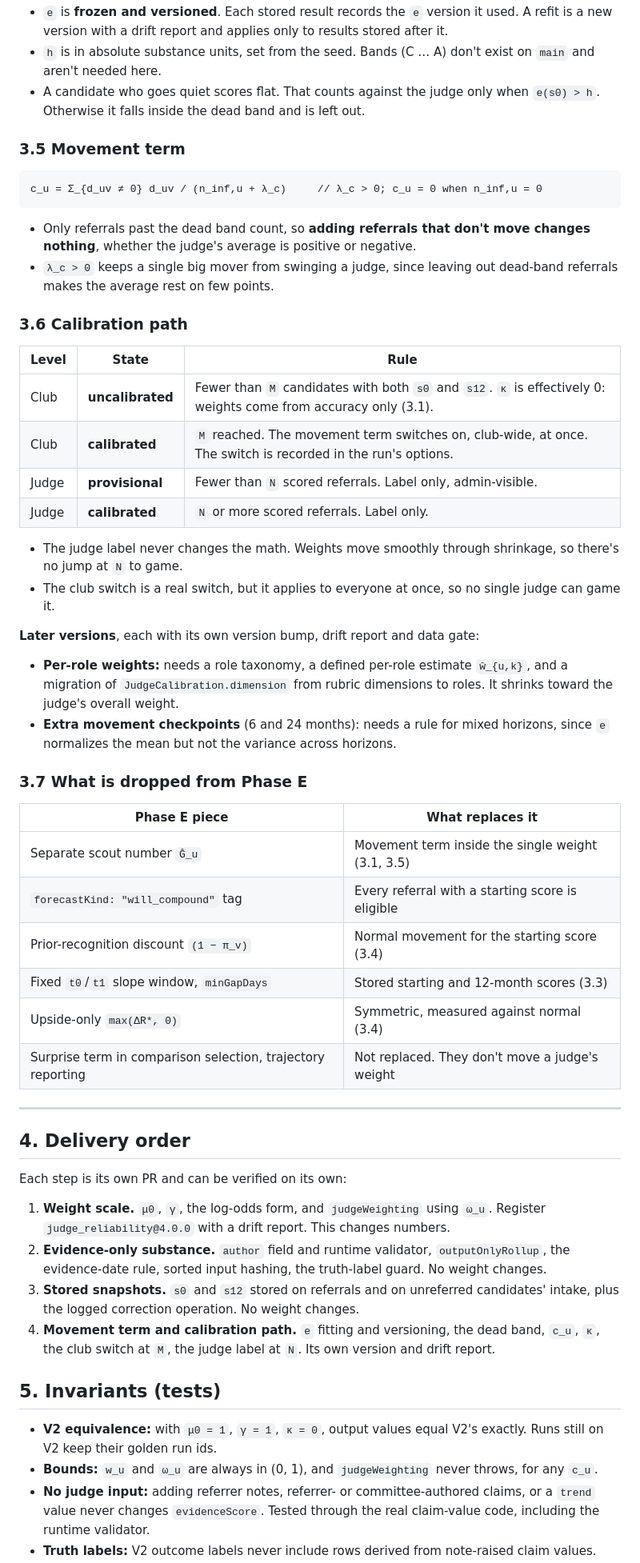
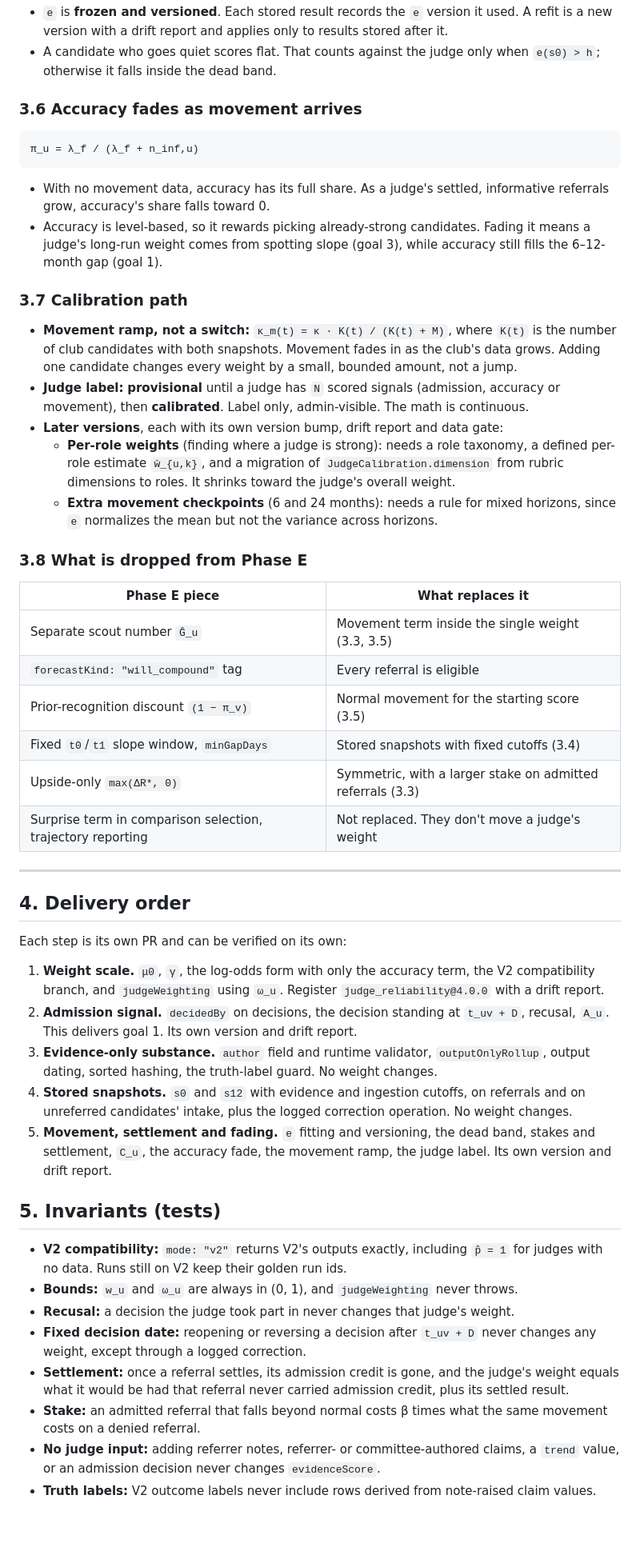
Before and after one commit to sean-lai-sh/talent-graph, a Markdown page: docs/issues/28-judge-band-crossing.md, the part around one of its changes. Shown at 80% size. Rendered like a GitHub page; blank space fills up the shorter version.

````diff
--- a/docs/issues/28-judge-band-crossing.md
+++ b/docs/issues/28-judge-band-crossing.md
@@ -115,42 +167,32 @@ d_uv   = sign(r_uv) · max(|r_uv| − h, 0) // dead band
 - `e` is **frozen and versioned**. Each stored result records the `e` version it used. A refit is a new version with a drift report and applies only to results stored after it.
-- `h` is in absolute substance units, set from the seed. Bands (C … A) don't exist on `main` and aren't needed here.
-- A candidate who goes quiet scores flat. That counts against the judge only when `e(s0) > h`. Otherwise it falls inside the dead band and is left out.
+- A candidate who goes quiet scores flat. That counts against the judge only when `e(s0) > h`; otherwise it falls inside the dead band.
 
-### 3.5 Movement term
+### 3.6 Accuracy fades as movement arrives
 
 ```
-c_u = Σ_{d_uv ≠ 0} d_uv / (n_inf,u + λ_c)     // λ_c > 0; c_u = 0 when n_inf,u = 0
+π_u = λ_f / (λ_f + n_inf,u)
 ```
 
-- Only referrals past the dead band count, so **adding referrals that don't move changes nothing**, whether the judge's average is positive or negative.
-- `λ_c > 0` keeps a single big mover from swinging a judge, since leaving out dead-band referrals makes the average rest on few points.
+- With no movement data, accuracy has its full share. As a judge's settled, informative referrals grow, accuracy's share falls toward 0.
+- Accuracy is level-based, so it rewards picking already-strong candidates. Fading it means a judge's long-run weight comes from spotting slope (goal 3), while accuracy still fills the 6–12-month gap (goal 1).
 
-### 3.6 Calibration path
+### 3.7 Calibration path
 
-| Level | State | Rule |
-|---|---|---|
-| Club | **uncalibrated** | Fewer than `M` candidates with both `s0` and `s12`. `κ` is effectively 0: weights come from accuracy only (3.1). |
-| Club | **calibrated** | `M` reached. The movement term switches on, club-wide, at once. The switch is recorded in the run's options. |
-| Judge | **provisional** | Fewer than `N` scored referrals. Label only, admin-visible. |
-| Judge | **calibrated** | `N` or more scored referrals. Label only. |
+- **Movement ramp, not a switch:** `κ_m(t) = κ · K(t) / (K(t) + M)`, where `K(t)` is the number of club candidates with both snapshots. Movement fades in as the club's data grows. Adding one candidate changes every weight by a small, bounded amount, not a jump.
+- **Judge label:** **provisional** until a judge has `N` scored signals (admission, accuracy or movement), then **calibrated**. Label only, admin-visible. The math is continuous.
+- **Later versions**, each with its own version bump, drift report and data gate:
+  - **Per-role weights** (finding where a judge is strong): needs a role taxonomy, a defined per-role estimate `ŵ_{u,k}`, and a migration of `JudgeCalibration.dimension` from rubric dimensions to roles. It shrinks toward the judge's overall weight.
+  - **Extra movement checkpoints** (6 and 24 months): needs a rule for mixed horizons, since `e` normalizes the mean but not the variance across horizons.
 
-- The judge label never changes the math. Weights move smoothly through shrinkage, so there's no jump at `N` to game.
-- The club switch is a real switch, but it applies to everyone at once, so no single judge can game it.
-
-**Later versions**, each with its own version bump, drift report and data gate:
-
-- **Per-role weights:** needs a role taxonomy, a defined per-role estimate `ŵ_{u,k}`, and a migration of `JudgeCalibration.dimension` from rubric dimensions to roles. It shrinks toward the judge's overall weight.
-- **Extra movement checkpoints** (6 and 24 months): needs a rule for mixed horizons, since `e` normalizes the mean but not the variance across horizons.
-
-### 3.7 What is dropped from Phase E
+### 3.8 What is dropped from Phase E
 
 | Phase E piece | What replaces it |
 |---|---|
-| Separate scout number `Ĝ_u` | Movement term inside the single weight (3.1, 3.5) |
-| `forecastKind: "will_compound"` tag | Every referral with a starting score is eligible |
-| Prior-recognition discount `(1 − π_v)` | Normal movement for the starting score (3.4) |
-| Fixed `t0`/`t1` slope window, `minGapDays` | Stored starting and 12-month scores (3.3) |
-| Upside-only `max(ΔR*, 0)` | Symmetric, measured against normal (3.4) |
+| Separate scout number `Ĝ_u` | Movement term inside the single weight (3.3, 3.5) |
+| `forecastKind: "will_compound"` tag | Every referral is eligible |
+| Prior-recognition discount `(1 − π_v)` | Normal movement for the starting score (3.5) |
+| Fixed `t0`/`t1` slope window, `minGapDays` | Stored snapshots with fixed cutoffs (3.4) |
+| Upside-only `max(ΔR*, 0)` | Symmetric, with a larger stake on admitted referrals (3.3) |
 | Surprise term in comparison selection, trajectory reporting | Not replaced. They don't move a judge's weight |
 
 ---
@@ -159,14 +201,19 @@ c_u = Σ_{d_uv ≠ 0} d_uv / (n_inf,u + λ_c)     // λ_c > 0; c_u = 0 when n_in
 
 Each step is its own PR and can be verified on its own:
 
-1. **Weight scale.** `μ0`, `γ`, the log-odds form, and `judgeWeighting` using `ω_u`. Register `judge_reliability@4.0.0` with a drift report. This changes numbers.
-2. **Evidence-only substance.** `author` field and runtime validator, `outputOnlyRollup`, the evidence-date rule, sorted input hashing, the truth-label guard. No weight changes.
-3. **Stored snapshots.** `s0` and `s12` stored on referrals and on unreferred candidates' intake, plus the logged correction operation. No weight changes.
-4. **Movement term and calibration path.** `e` fitting and versioning, the dead band, `c_u`, `κ`, the club switch at `M`, the judge label at `N`. Its own version and drift report.
+1. **Weight scale.** `μ0`, `γ`, the log-odds form with only the accuracy term, the V2 compatibility branch, and `judgeWeighting` using `ω_u`. Register `judge_reliability@4.0.0` with a drift report.
+2. **Admission signal.** `decidedBy` on decisions, the decision standing at `t_uv + D`, recusal, `A_u`. This delivers goal 1. Its own version and drift report.
+3. **Evidence-only substance.** `author` field and runtime validator, `outputOnlyRollup`, output dating, sorted hashing, the truth-label guard. No weight changes.
+4. **Stored snapshots.** `s0` and `s12` with evidence and ingestion cutoffs, on referrals and on unreferred candidates' intake, plus the logged correction operation. No weight changes.
+5. **Movement, settlement and fading.** `e` fitting and versioning, the dead band, stakes and settlement, `C_u`, the accuracy fade, the movement ramp, the judge label. Its own version and drift report.
 
 ## 5. Invariants (tests)
 
-- **V2 equivalence:** with `μ0 = 1`, `γ = 1`, `κ = 0`, output values equal V2's exactly. Runs still on V2 keep their golden run ids.
-- **Bounds:** `w_u` and `ω_u` are always in (0, 1), and `judgeWeighting` never throws, for any `c_u`.
-- **No judge input:** adding referrer notes, referrer- or committee-authored claims, or a `trend` value never changes `evidenceScore`. Tested through the real claim-value code, including the runtime validator.
+- **V2 compatibility:** `mode: "v2"` returns V2's outputs exactly, including `p̂ = 1` for judges with no data. Runs still on V2 keep their golden run ids.
+- **Bounds:** `w_u` and `ω_u` are always in (0, 1), and `judgeWeighting` never throws.
+- **Recusal:** a decision the judge took part in never changes that judge's weight.
+- **Fixed decision date:** reopening or reversing a decision after `t_uv + D` never changes any weight, except through a logged correction.
+- **Settlement:** once a referral settles, its admission credit is gone, and the judge's weight equals what it would be had that referral never carried admission credit, plus its settled result.
+- **Stake:** an admitted referral that falls beyond normal costs β times what the same movement costs on a denied referral.
+- **No judge input:** adding referrer notes, referrer- or committee-authored claims, a `trend` value, or an admission decision never changes `evidenceScore`.
 - **Truth labels:** V2 outcome labels never include rows derived from note-raised claim values.
````
Also changed, not shown: other parts of docs/issues/28-judge-band-crossing.md (+126 -83 lines).
